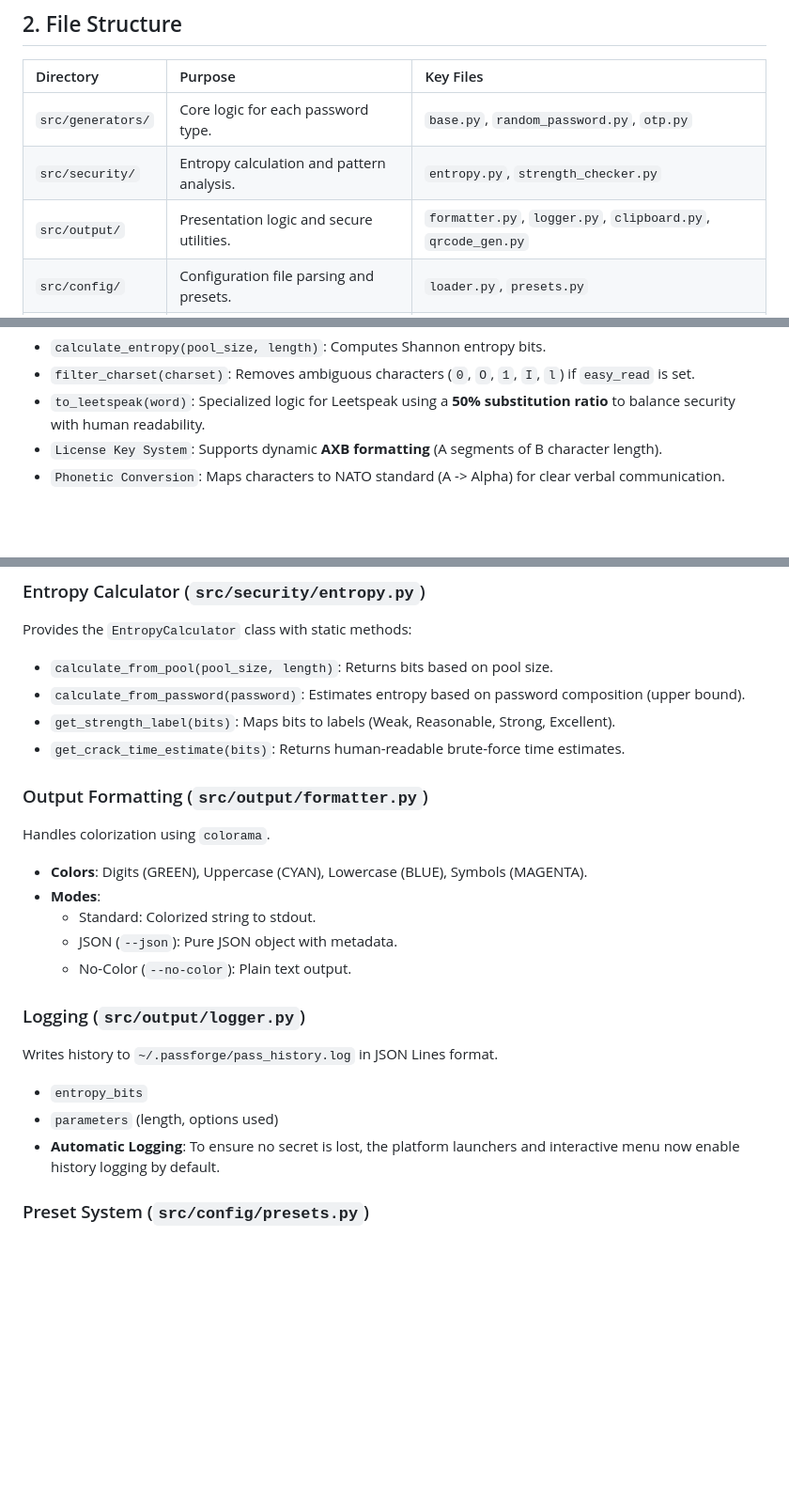
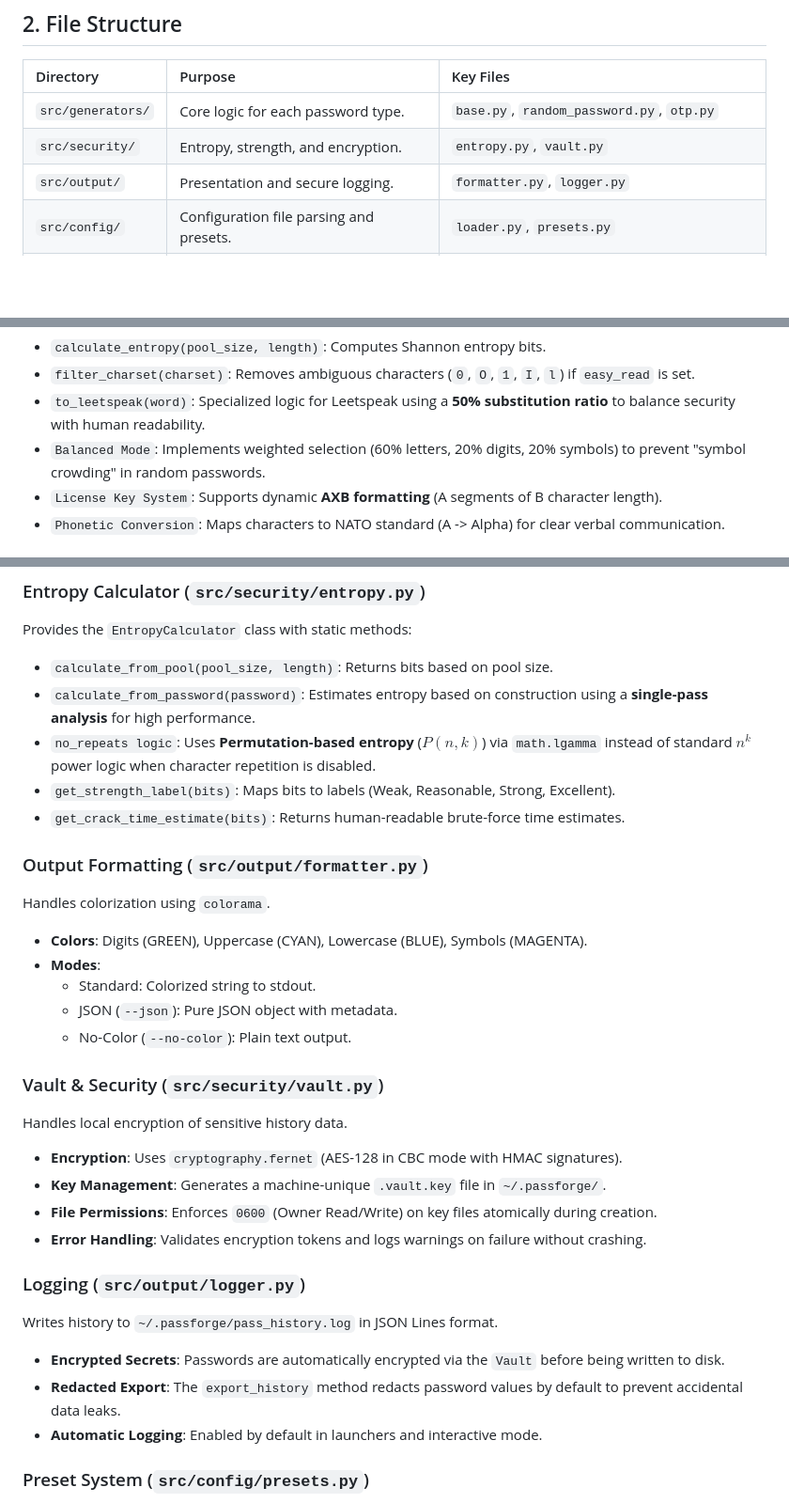
Before and after one commit to krishnakanthb13/password_generator, a Markdown page: CODE_DOCUMENTATION.md, 3 parts joined by grey strips. Shown at 94% size. Rendered like a GitHub page; blank space fills up the shorter version.

```diff
--- a/CODE_DOCUMENTATION.md
+++ b/CODE_DOCUMENTATION.md
@@ -26,8 +27,8 @@ graph TD
 | Directory | Purpose | Key Files |
 | :--- | :--- | :--- |
 | `src/generators/` | Core logic for each password type. | `base.py`, `random_password.py`, `otp.py` |
-| `src/security/` | Entropy calculation and pattern analysis. | `entropy.py`, `strength_checker.py` |
-| `src/output/` | Presentation logic and secure utilities. | `formatter.py`, `logger.py`, `clipboard.py`, `qrcode_gen.py` |
+| `src/security/` | Entropy, strength, and encryption. | `entropy.py`, `vault.py` |
+| `src/output/` | Presentation and secure logging. | `formatter.py`, `logger.py` |
 | `src/config/` | Configuration file parsing and presets. | `loader.py`, `presets.py` |
 | `tests/` | Unit tests ensuring generator correctness. | `test_generators.py`, `test_security_output.py` |
 
@@ -55,6 +56,7 @@ class BaseGenerator(ABC):
 *   `calculate_entropy(pool_size, length)`: Computes Shannon entropy bits.
 *   `filter_charset(charset)`: Removes ambiguous characters (`0`, `O`, `1`, `I`, `l`) if `easy_read` is set.
 *   `to_leetspeak(word)`: Specialized logic for Leetspeak using a **50% substitution ratio** to balance security with human readability.
+*   `Balanced Mode`: Implements weighted selection (60% letters, 20% digits, 20% symbols) to prevent "symbol crowding" in random passwords.
 *   `License Key System`: Supports dynamic **AXB formatting** (A segments of B character length).
 *   `Phonetic Conversion`: Maps characters to NATO standard (A -> Alpha) for clear verbal communication.
 
@@ -67,7 +69,8 @@ Utilizes the `data/wordlists/` directory to offer themed generation.
 ### Entropy Calculator (`src/security/entropy.py`)
 Provides the `EntropyCalculator` class with static methods:
 *   `calculate_from_pool(pool_size, length)`: Returns bits based on pool size.
-*   `calculate_from_password(password)`: Estimates entropy based on password composition (upper bound).
+*   `calculate_from_password(password)`: Estimates entropy based on construction using a **single-pass analysis** for high performance.
+*   `no_repeats logic`: Uses **Permutation-based entropy** ($P(n, k)$) via `math.lgamma` instead of standard $n^k$ power logic when character repetition is disabled.
 *   `get_strength_label(bits)`: Maps bits to labels (Weak, Reasonable, Strong, Excellent).
 *   `get_crack_time_estimate(bits)`: Returns human-readable brute-force time estimates.
 
@@ -79,11 +82,18 @@ Handles colorization using `colorama`.
     *   JSON (`--json`): Pure JSON object with metadata.
     *   No-Color (`--no-color`): Plain text output.
 
+### Vault & Security (`src/security/vault.py`)
+Handles local encryption of sensitive history data.
+*   **Encryption**: Uses `cryptography.fernet` (AES-128 in CBC mode with HMAC signatures).
+*   **Key Management**: Generates a machine-unique `.vault.key` file in `~/.passforge/`.
+*   **File Permissions**: Enforces `0600` (Owner Read/Write) on key files atomically during creation.
+*   **Error Handling**: Validates encryption tokens and logs warnings on failure without crashing.
+
 ### Logging (`src/output/logger.py`)
 Writes history to `~/.passforge/pass_history.log` in JSON Lines format.
-*   `entropy_bits`
-*   `parameters` (length, options used)
-*   **Automatic Logging**: To ensure no secret is lost, the platform launchers and interactive menu now enable history logging by default.
+*   **Encrypted Secrets**: Passwords are automatically encrypted via the `Vault` before being written to disk.
+*   **Redacted Export**: The `export_history` method redacts password values by default to prevent accidental data leaks.
+*   **Automatic Logging**: Enabled by default in launchers and interactive mode.
 
 ### Preset System (`src/config/presets.py`)
 Uses `apply_preset(args)` in `command_handler.py` to intercept and override command-line arguments with predefined values.
```
Also changed, not shown: other parts of CODE_DOCUMENTATION.md (+3 -1 lines), DESIGN_PHILOSOPHY.md (+5 -3 lines), README.md (+21 -4 lines).
